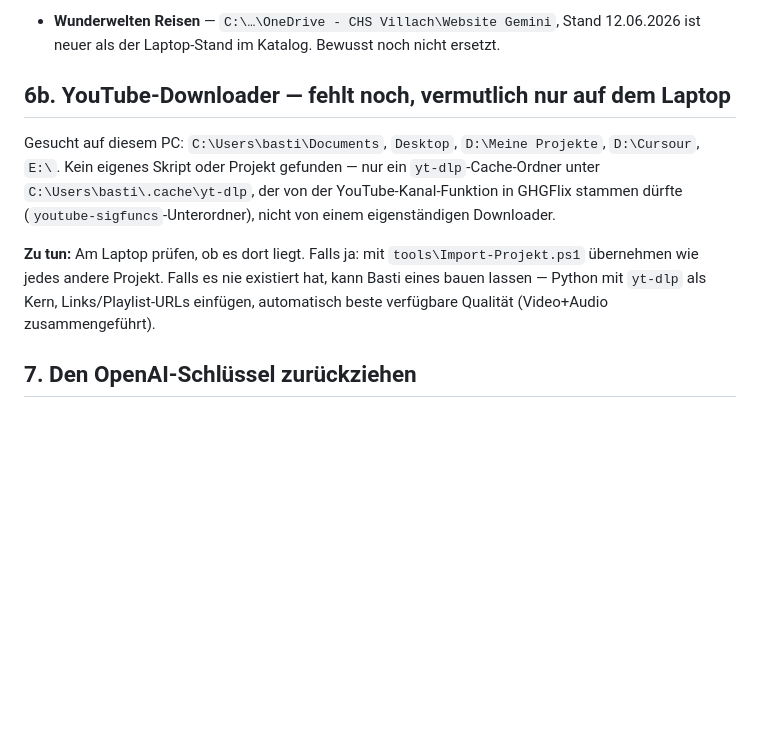
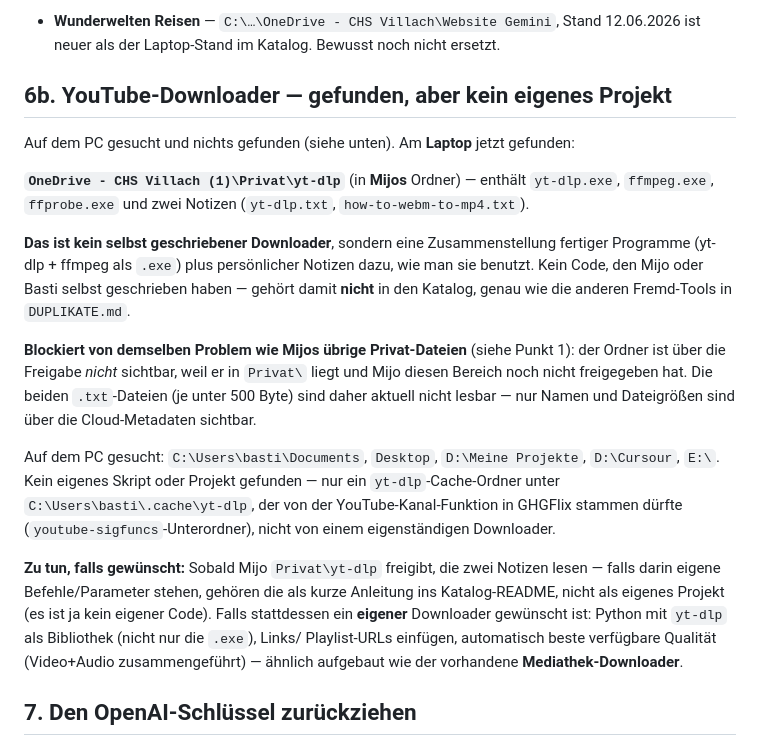
Before and after one commit to BastiLd/agp, a Markdown page: NAECHSTE-SCHRITTE.md, the part around the change. GitHub-like rendering; blank space fills up the shorter version.

Commit message:
YouTube-Downloader-Fund dokumentieren: Fremd-Tool, kein eigenes Projekt
Am Laptop gefunden: OneDrive (1)\Privat\yt-dlp enthaelt nur yt-dlp.exe/ffmpeg.exe
plus Notizen, kein eigener Code. Blockiert vom selben Freigabe-Problem wie
Mijos uebrige Privat-Dateien. Gehoert damit nicht in den Katalog.

Co-Authored-By: Claude Opus 5 <noreply@anthropic.com>

```diff
--- a/NAECHSTE-SCHRITTE.md
+++ b/NAECHSTE-SCHRITTE.md
@@ -138,17 +138,34 @@ Offen bleibt:
 - **Wunderwelten Reisen** — `C:\…\OneDrive - CHS Villach\Website Gemini`, Stand 12.06.2026 ist
   neuer als der Laptop-Stand im Katalog. Bewusst noch nicht ersetzt.
 
-## 6b. YouTube-Downloader — fehlt noch, vermutlich nur auf dem Laptop
+## 6b. YouTube-Downloader — gefunden, aber kein eigenes Projekt
 
-Gesucht auf diesem PC: `C:\Users\basti\Documents`, `Desktop`, `D:\Meine Projekte`, `D:\Cursour`,
+Auf dem PC gesucht und nichts gefunden (siehe unten). Am **Laptop** jetzt gefunden:
+
+**`OneDrive - CHS Villach (1)\Privat\yt-dlp`** (in **Mijos** Ordner) — enthält `yt-dlp.exe`,
+`ffmpeg.exe`, `ffprobe.exe` und zwei Notizen (`yt-dlp.txt`, `how-to-webm-to-mp4.txt`).
+
+**Das ist kein selbst geschriebener Downloader**, sondern eine Zusammenstellung fertiger
+Programme (yt-dlp + ffmpeg als `.exe`) plus persönlicher Notizen dazu, wie man sie benutzt.
+Kein Code, den Mijo oder Basti selbst geschrieben haben — gehört damit **nicht** in den
+Katalog, genau wie die anderen Fremd-Tools in `DUPLIKATE.md`.
+
+**Blockiert von demselben Problem wie Mijos übrige Privat-Dateien** (siehe Punkt 1): der
+Ordner ist über die Freigabe *nicht* sichtbar, weil er in `Privat\` liegt und Mijo diesen
+Bereich noch nicht freigegeben hat. Die beiden `.txt`-Dateien (je unter 500 Byte) sind daher
+aktuell nicht lesbar — nur Namen und Dateigrößen sind über die Cloud-Metadaten sichtbar.
+
+Auf dem PC gesucht: `C:\Users\basti\Documents`, `Desktop`, `D:\Meine Projekte`, `D:\Cursour`,
 `E:\`. Kein eigenes Skript oder Projekt gefunden — nur ein `yt-dlp`-Cache-Ordner unter
 `C:\Users\basti\.cache\yt-dlp`, der von der YouTube-Kanal-Funktion in GHGFlix stammen dürfte
 (`youtube-sigfuncs`-Unterordner), nicht von einem eigenständigen Downloader.
 
-**Zu tun:** Am Laptop prüfen, ob es dort liegt. Falls ja: mit `tools\Import-Projekt.ps1`
-übernehmen wie jedes andere Projekt. Falls es nie existiert hat, kann Basti eines bauen lassen
-— Python mit `yt-dlp` als Kern, Links/Playlist-URLs einfügen, automatisch beste verfügbare
-Qualität (Video+Audio zusammengeführt).
+**Zu tun, falls gewünscht:** Sobald Mijo `Privat\yt-dlp` freigibt, die zwei Notizen lesen —
+falls darin eigene Befehle/Parameter stehen, gehören die als kurze Anleitung ins Katalog-README,
+nicht als eigenes Projekt (es ist ja kein eigener Code). Falls stattdessen ein **eigener**
+Downloader gewünscht ist: Python mit `yt-dlp` als Bibliothek (nicht nur die `.exe`), Links/
+Playlist-URLs einfügen, automatisch beste verfügbare Qualität (Video+Audio zusammengeführt) —
+ähnlich aufgebaut wie der vorhandene **Mediathek-Downloader**.
 
 ## 7. Den OpenAI-Schlüssel zurückziehen
 
```
